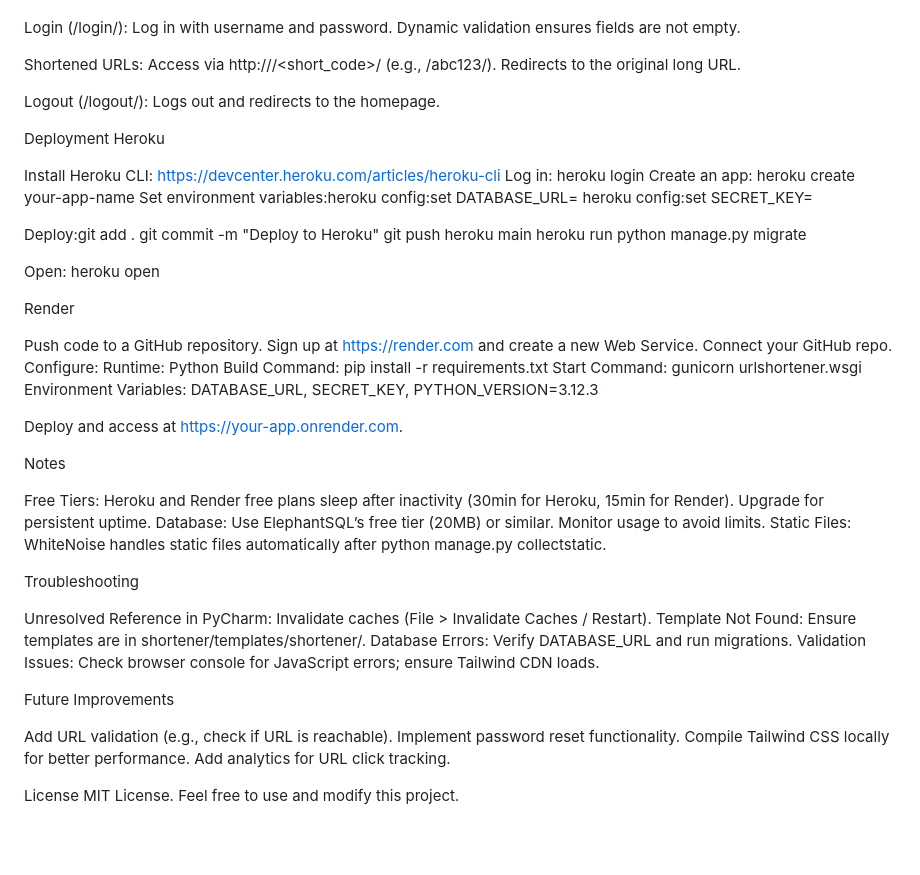
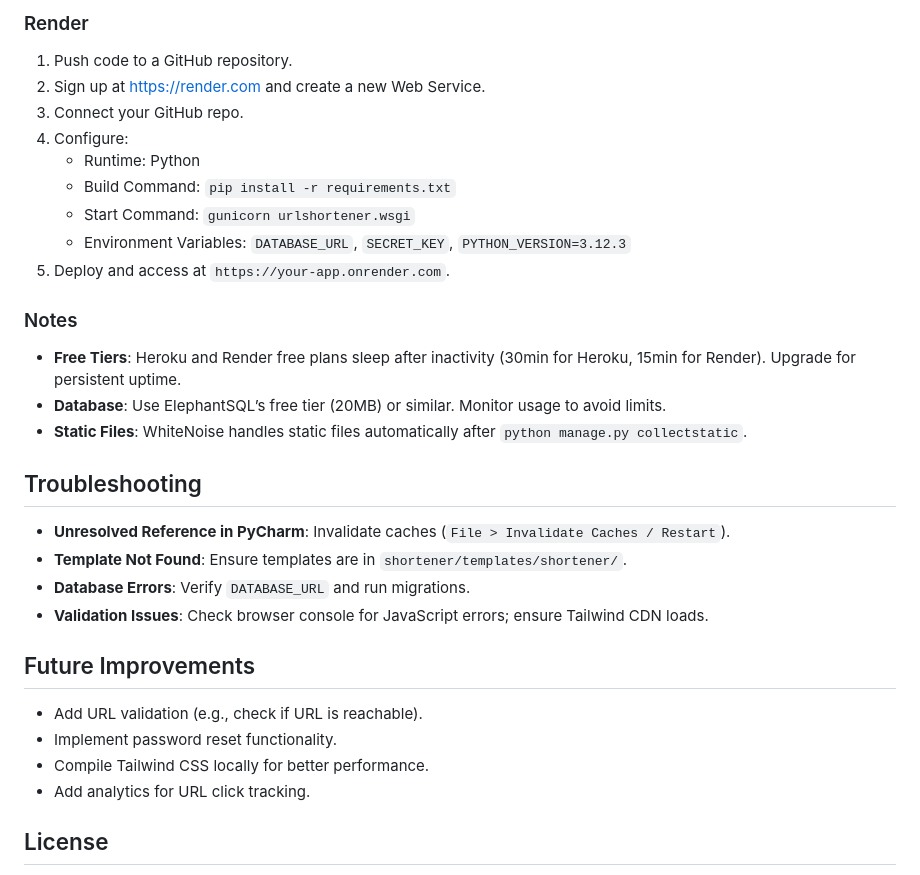
Before and after one commit to Sancetiano/IOSS-URL-Shortener, a Markdown page: README.md, the part around one of its changes. Drawn GitHub-style; blank space fills up the shorter version.

```diff
--- a/README.md
+++ b/README.md
@@ -108,71 +151,32 @@ Dynamic validation ensures passwords match and meet requirements.
 
+### Render
+1. Push code to a GitHub repository.
+2. Sign up at https://render.com and create a new Web Service.
+3. Connect your GitHub repo.
+4. Configure:
+   - Runtime: Python
+   - Build Command: `pip install -r requirements.txt`
+   - Start Command: `gunicorn urlshortener.wsgi`
+   - Environment Variables: `DATABASE_URL`, `SECRET_KEY`, `PYTHON_VERSION=3.12.3`
+5. Deploy and access at `https://your-app.onrender.com`.
 
-Login (/login/):
-Log in with username and password.
-Dynamic validation ensures fields are not empty.
+### Notes
+- **Free Tiers**: Heroku and Render free plans sleep after inactivity (30min for Heroku, 15min for Render). Upgrade for persistent uptime.
+- **Database**: Use ElephantSQL’s free tier (20MB) or similar. Monitor usage to avoid limits.
+- **Static Files**: WhiteNoise handles static files automatically after `python manage.py collectstatic`.
 
+## Troubleshooting
 
-Shortened URLs:
-Access via http://<domain>/<short_code>/ (e.g., /abc123/).
-Redirects to the original long URL.
+- **Unresolved Reference in PyCharm**: Invalidate caches (`File > Invalidate Caches / Restart`).
+- **Template Not Found**: Ensure templates are in `shortener/templates/shortener/`.
+- **Database Errors**: Verify `DATABASE_URL` and run migrations.
+- **Validation Issues**: Check browser console for JavaScript errors; ensure Tailwind CDN loads.
 
+## Future Improvements
+- Add URL validation (e.g., check if URL is reachable).
+- Implement password reset functionality.
+- Compile Tailwind CSS locally for better performance.
+- Add analytics for URL click tracking.
 
-Logout (/logout/):
-Logs out and redirects to the homepage.
-
-
-
-Deployment
-Heroku
-
-Install Heroku CLI: https://devcenter.heroku.com/articles/heroku-cli
-Log in: heroku login
-Create an app: heroku create your-app-name
-Set environment variables:heroku config:set DATABASE_URL=<your-elephantsql-url>
-heroku config:set SECRET_KEY=<your-secret-key>
-
-
-Deploy:git add .
-git commit -m "Deploy to Heroku"
-git push heroku main
-heroku run python manage.py migrate
-
-
-Open: heroku open
-
-Render
-
-Push code to a GitHub repository.
-Sign up at https://render.com and create a new Web Service.
-Connect your GitHub repo.
-Configure:
-Runtime: Python
-Build Command: pip install -r requirements.txt
-Start Command: gunicorn urlshortener.wsgi
-Environment Variables: DATABASE_URL, SECRET_KEY, PYTHON_VERSION=3.12.3
-
-
-Deploy and access at https://your-app.onrender.com.
-
-Notes
-
-Free Tiers: Heroku and Render free plans sleep after inactivity (30min for Heroku, 15min for Render). Upgrade for persistent uptime.
-Database: Use ElephantSQL’s free tier (20MB) or similar. Monitor usage to avoid limits.
-Static Files: WhiteNoise handles static files automatically after python manage.py collectstatic.
-
-Troubleshooting
-
-Unresolved Reference in PyCharm: Invalidate caches (File > Invalidate Caches / Restart).
-Template Not Found: Ensure templates are in shortener/templates/shortener/.
-Database Errors: Verify DATABASE_URL and run migrations.
-Validation Issues: Check browser console for JavaScript errors; ensure Tailwind CDN loads.
-
-Future Improvements
-
-Add URL validation (e.g., check if URL is reachable).
-Implement password reset functionality.
-Compile Tailwind CSS locally for better performance.
-Add analytics for URL click tracking.
-
-License
+## License
 MIT License. Feel free to use and modify this project.
```
Also changed, not shown: other parts of README.md (+84 -41 lines).
